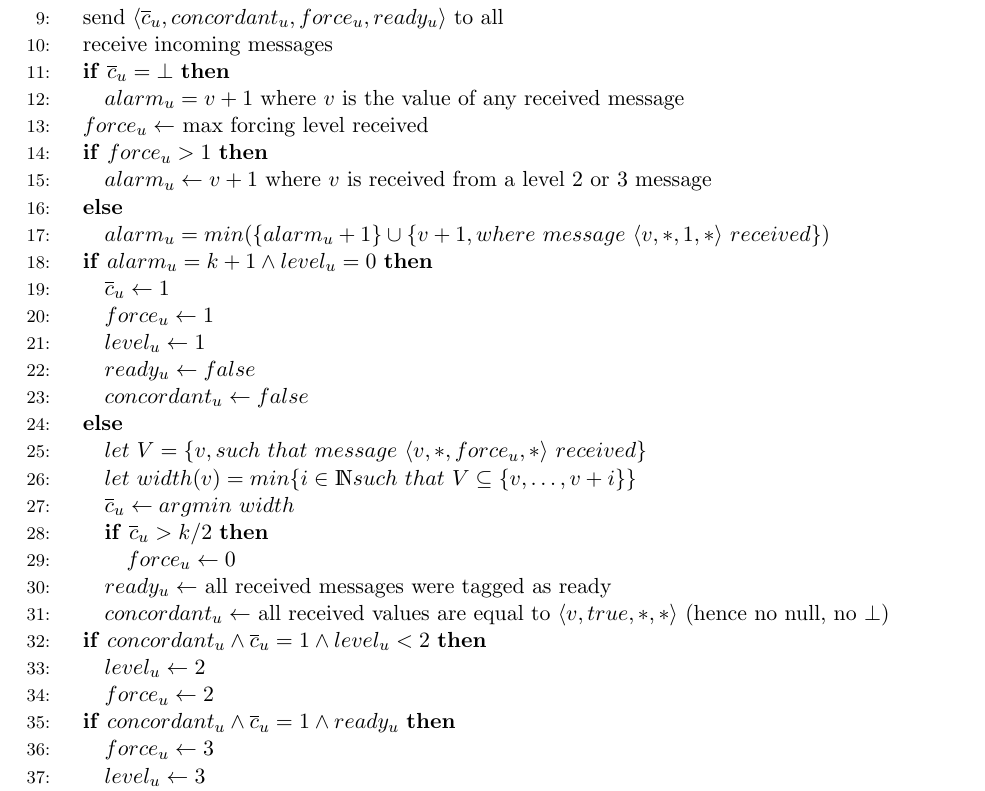
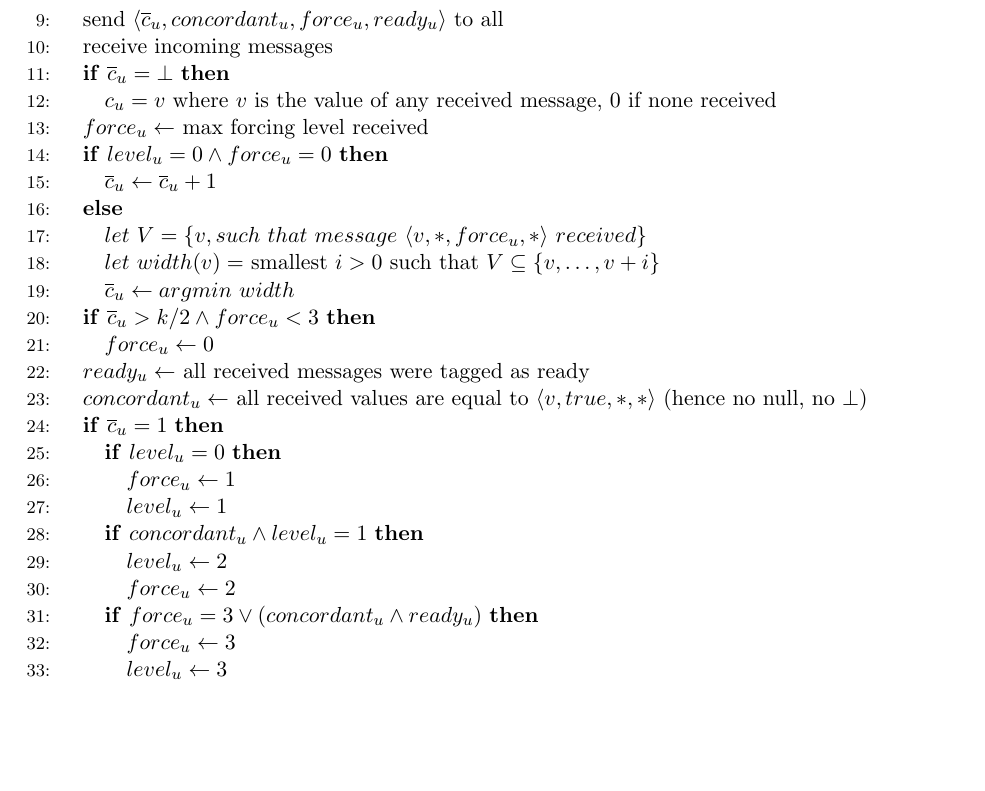
Before and after one commit to louisdm31/asynchroneous_starts_HO_model, a LaTeX paper (SynchMod/ancien_main.tex): part of page 3 of 3, cut so that both start at the same text, the shorter picture padded with empty space. Compiled offline with pdfLaTeX.

Commit message:
algo bien propore qui devrait marcher

```diff
--- a/SynchMod/ancien_main.tex
+++ b/SynchMod/ancien_main.tex
@@ -162,35 +162,31 @@
 	\STATE send $\langle \overline{c}_u, concordant_u, force_u, ready_u \rangle$ to all
 	\STATE receive incoming messages
 	\IF{$\overline{c}_u = \bot$}
-		\STATE $alarm_u = v+1$ where $v$ is the value of any received message
+		\STATE $c_u = v$ where $v$ is the value of any received message, 0 if none received
 	\ENDIF
 	\STATE $force_u \leftarrow$ max forcing level received
-	\IF{$force_u > 1$}
-		\STATE $alarm_u \leftarrow v+1$ where $v$ is received from a level 2 or 3 message
-	\ELSE
-		\STATE $alarm_u = min (\{alarm_u+1\} \cup \{v+1, where~message~\langle v, *, 1, * \rangle~received\})$
-	\ENDIF
-	\IF{$alarm_u = k+1 \wedge level_u = 0$}
-		\STATE $\overline{c}_u \leftarrow 1$
-		\STATE $force_u \leftarrow 1$
-		\STATE $level_u \leftarrow 1$
-		\STATE $ready_u \leftarrow false$
-		\STATE $concordant_u \leftarrow false$
+	\IF{$level_u = 0 \wedge force_u = 0$}
+		\STATE $\overline{c}_u \leftarrow \overline{c}_u+1$
 	\ELSE
 		\STATE $let~V = \{v, such~that~message~\langle v, *, force_u, * \rangle~received\}$
-		\STATE $let~width(v) = min \{i \in \mathds{N} such~that~V \subseteq \{v, \dots, v+i\}\}$
+		\STATE $let~width(v) =$ smallest $i > 0$ such that $V \subseteq \{v, \dots, v+i\}$
 		\STATE $\overline{c}_u \leftarrow argmin~width$
-		\IF{$\overline{c}_u > k/2$}
+	\ENDIF
+	\IF{$\overline{c}_u > k/2 \wedge force_u < 3$}
 		\STATE $force_u \leftarrow 0$
 	\ENDIF
 	\STATE $ready_u \leftarrow$ all received messages were tagged as ready
 	\STATE $concordant_u \leftarrow$ all received values are equal to $\langle v, true, *, * \rangle$ (hence no null, no $\bot$) \label{line:conc_gossip}
+	\IF{$\overline{c}_u = 1$}
+		\IF{$level_u = 0$}
+			\STATE $force_u \leftarrow 1$
+			\STATE $level_u \leftarrow 1$
 		\ENDIF
-	\IF{$concordant_u \wedge \overline{c}_u = 1 \wedge level_u < 2$}
+		\IF{$concordant_u \wedge level_u = 1$}
 			\STATE $level_u \leftarrow 2$
 			\STATE $force_u \leftarrow 2$
 		\ENDIF
-	\IF{$concordant_u \wedge \overline{c}_u = 1 \wedge ready_u$}
+		\IF{$force_u = 3 \vee (concordant_u \wedge ready_u)$}
 			\STATE $force_u \leftarrow 3$
 			\STATE $level_u \leftarrow 3$
 		\ENDIF
```
Also changed, not shown: SynchMod/ancien_main.tex (5 more changed lines). Lines whose indentation alone changed are shown as unchanged.
